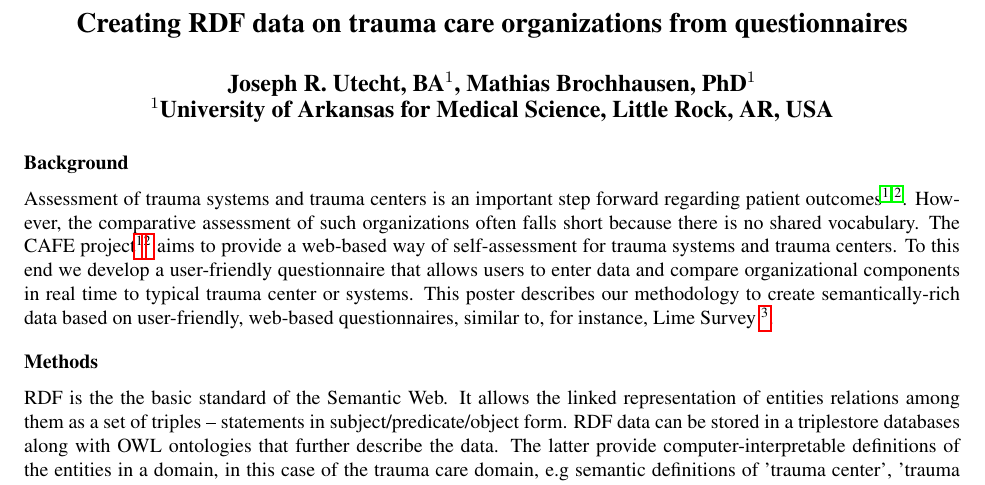
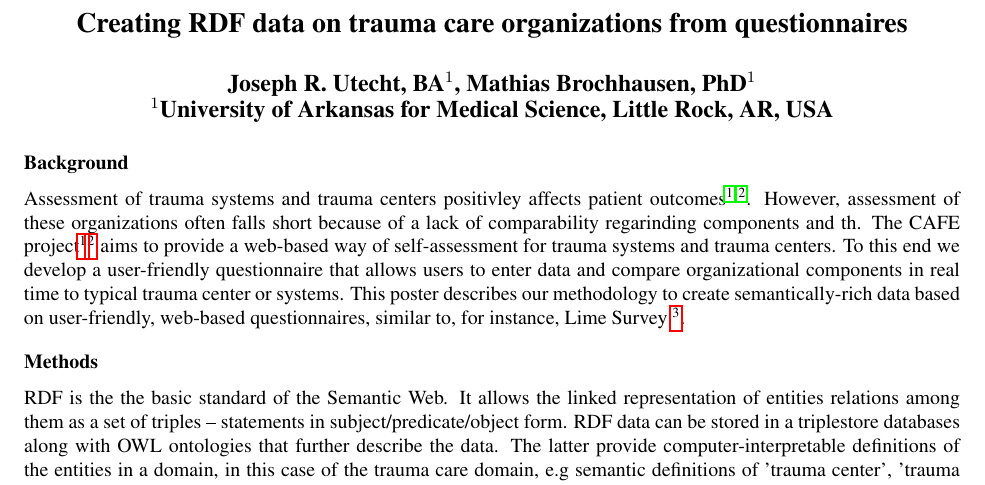
Before and after one commit to cafe-trauma/amia2017, a LaTeX document (main.tex): part of page 1 of 2, cut so that both start at the same text. Compiled offline with pdfLaTeX.

Commit message:
Update on Overleaf.

```diff
--- a/main.tex
+++ b/main.tex
@@ -22,8 +22,8 @@
 
 \section*{Background}
 
-Assessment of trauma systems and trauma centers is an important step forward regarding patient outcomes \cite{ref1, ref2}.
-However, the comparative assessment of such organizations often falls short because there is no shared vocabulary.
+Assessment of trauma systems and trauma centers positivley affects patient outcomes \cite{ref1, ref2}.
+However, assessment of these organizations often falls short because of a lack of comparability regarinding components and th.
 The CAFE project\footnote{NIH-funded: 1R01GM111324}\footnote{http://cafe-trauma.com} aims to provide a web-based way of self-assessment for trauma systems and trauma centers.
 To this end we develop a user-friendly questionnaire that allows users to enter data and compare organizational components in real time to typical trauma center or systems.
 This poster describes our methodology to create semantically-rich data based on user-friendly, web-based questionnaires, similar to, for instance, Lime Survey \footnote{https://www.limesurvey.org}.
```
